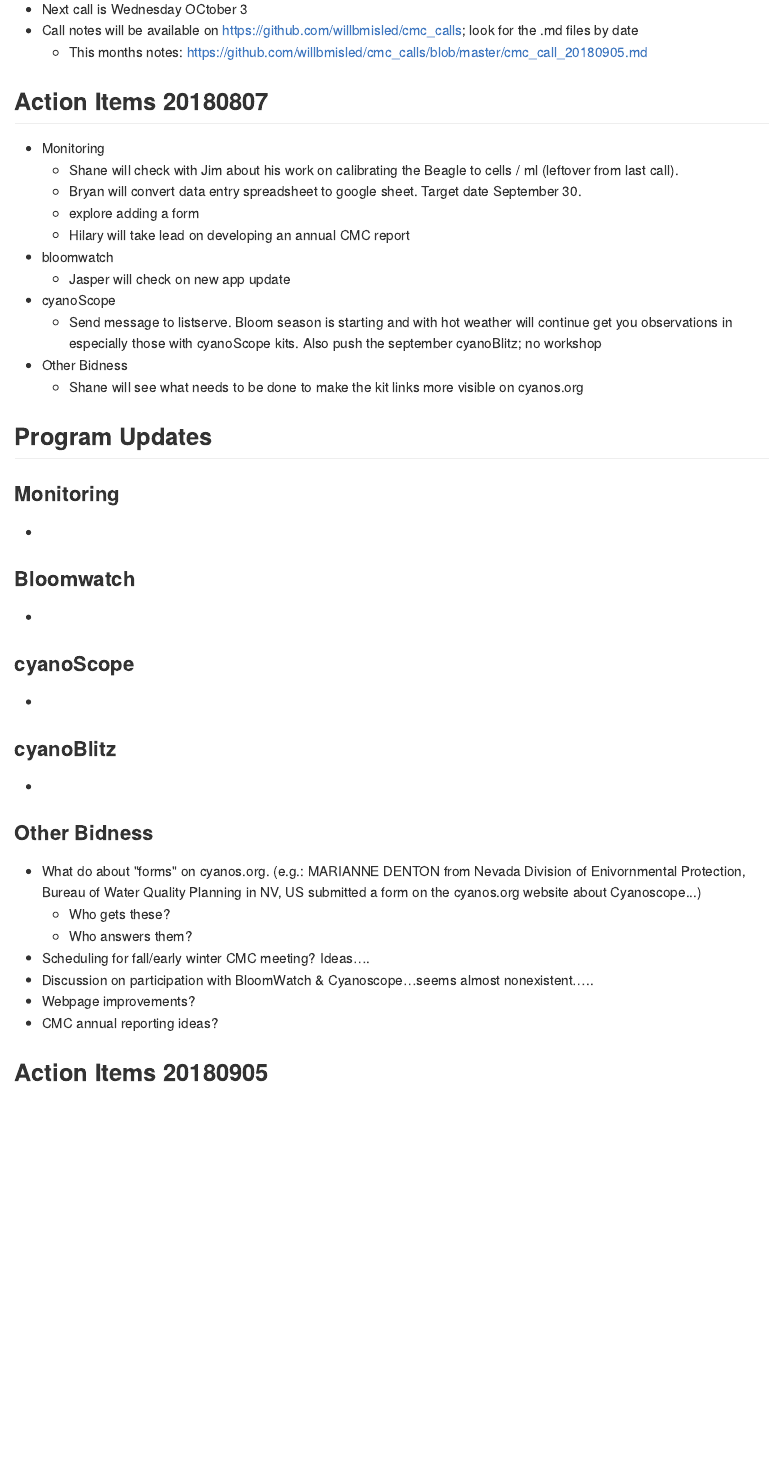
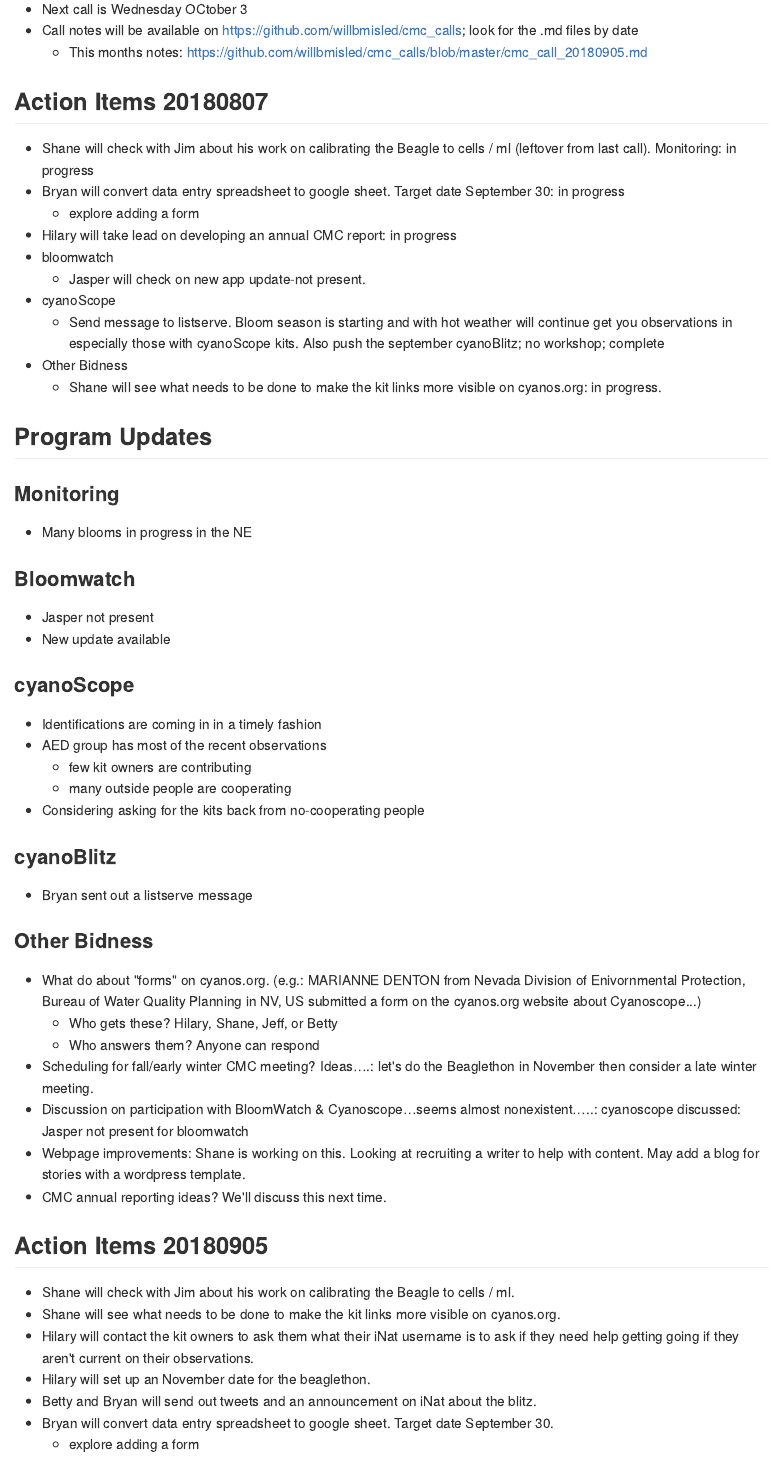
Before and after one commit to willbmisled/cmc_calls, an R Markdown document (cmc_call_20180905.Rmd): the page in a window 1100 px wide, from 370 px down. The pictures show the output file cmc_call_20180905.md that the author committed with the source, drawn offline in the style of GitHub.

Commit message:
20180905 call notes ready

```diff
--- a/cmc_call_20180905.Rmd
+++ b/cmc_call_20180905.Rmd
@@ -19,41 +19,50 @@
     - This months notes: https://github.com/willbmisled/cmc_calls/blob/master/cmc_call_20180905.md
 
 ## Action Items 20180807
-* Monitoring
-    - Shane will check with Jim about his work on calibrating the Beagle to cells / ml (leftover from last call).
-    - Bryan will convert data entry spreadsheet to google sheet. Target date September 30.
+* Shane will check with Jim about his work on calibrating the Beagle to cells / ml (leftover from last call). Monitoring: in progress
+* Bryan will convert data entry spreadsheet to google sheet. Target date September 30: in progress
       - explore adding a form
-    - Hilary will take lead on developing an annual CMC report
+* Hilary will take lead on developing an annual CMC report: in progress
 * bloomwatch
-    - Jasper will check on new app update
+    - Jasper will check on new app update-not present.
 * cyanoScope
-    - Send message to listserve. Bloom season is starting and with hot weather will continue get you observations in especially those with cyanoScope kits.  Also push the september cyanoBlitz; no workshop
+    - Send message to listserve. Bloom season is starting and with hot weather will continue get you observations in especially those with cyanoScope kits.  Also push the september cyanoBlitz; no workshop; complete
 * Other Bidness
-    - Shane will see what needs to be done to make the kit links more visible on cyanos.org
-
+    - Shane will see what needs to be done to make the kit links more visible on cyanos.org: in progress.
 
 ## Program Updates
 
 ### Monitoring
-*
+* Many blooms in progress in the NE
 
 ### Bloomwatch
-*
+* Jasper not present
+* New update available
 
 ### cyanoScope
-*
+* Identifications are coming in in a timely fashion
+* AED group has most of the recent observations
+    - few kit owners are contributing
+    - many outside people are cooperating
+* Considering asking for the kits back from no-cooperating people
 
 ### cyanoBlitz
-*
+* Bryan sent out a listserve message
 
 ### Other Bidness
 * What do about "forms" on cyanos.org. (e.g.: MARIANNE DENTON from Nevada Division of Enivornmental Protection, Bureau of Water Quality Planning in NV, US submitted a form on the cyanos.org website about Cyanoscope...)
-    - Who gets these?
-    - Who answers them?
-*	Scheduling for fall/early winter CMC meeting? Ideas….
-*	Discussion on participation with BloomWatch & Cyanoscope…seems almost nonexistent…..
-*	Webpage improvements?
-*	CMC annual reporting ideas?
-
+    - Who gets these? Hilary, Shane, Jeff, or Betty
+    - Who answers them? Anyone can respond
+*	Scheduling for fall/early winter CMC meeting? Ideas….: let's do the Beaglethon in November then consider a late winter meeting.
+*	Discussion on participation with BloomWatch & Cyanoscope…seems almost nonexistent…..: cyanoscope discussed: Jasper not present for bloomwatch
+*	Webpage improvements: Shane is working on this.  Looking at recruiting a writer to help with content.  May add a blog for stories with a wordpress template.
+*	CMC annual reporting ideas?  We'll discuss this next time.
 
 ## Action Items 20180905
+* Shane will check with Jim about his work on calibrating the Beagle to cells / ml.
+* Shane will see what needs to be done to make the kit links more visible on cyanos.org.
+* Hilary will contact the kit owners to ask them what their iNat username is to ask if they need help getting going if they aren't current on their observations.
+* Hilary will set up an November date for the beaglethon.
+* Betty and Bryan will send out tweets and an announcement on iNat about the blitz.
+* Bryan will convert data entry spreadsheet to google sheet. Target date September 30.
+      - explore adding a form
```
Also changed, not shown: cmc_call_20180905.md, cmc_call_20180905.Rmd (4 more changed lines).
